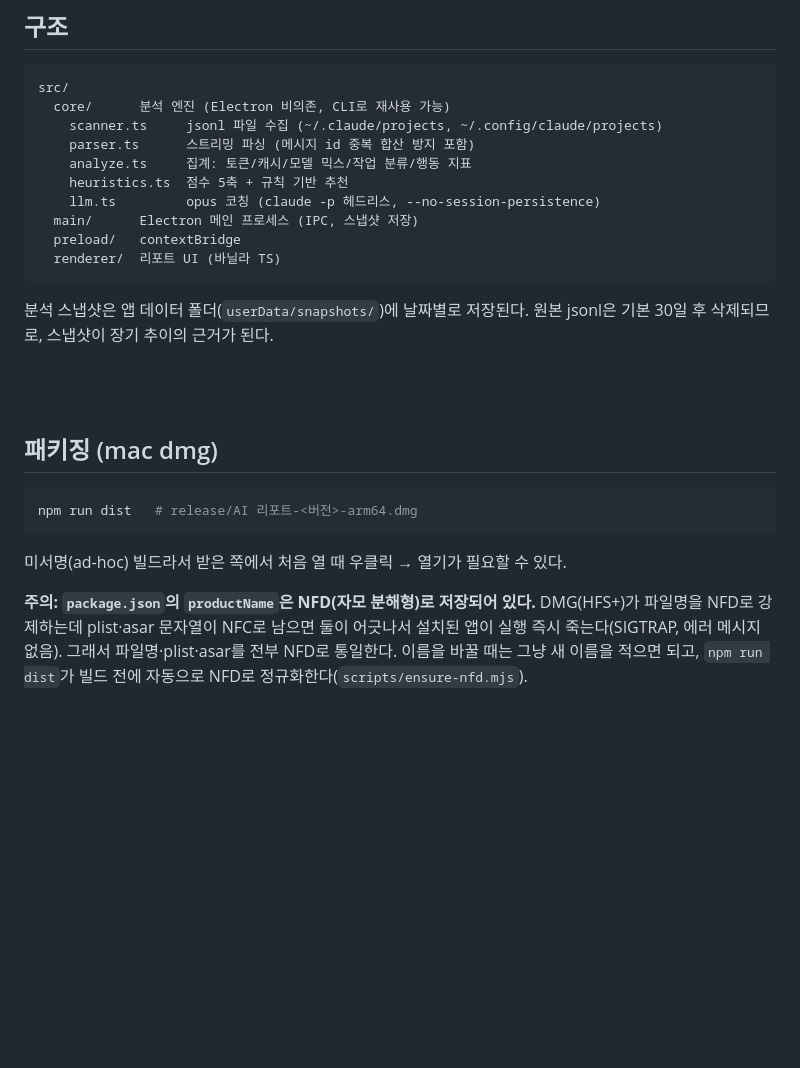
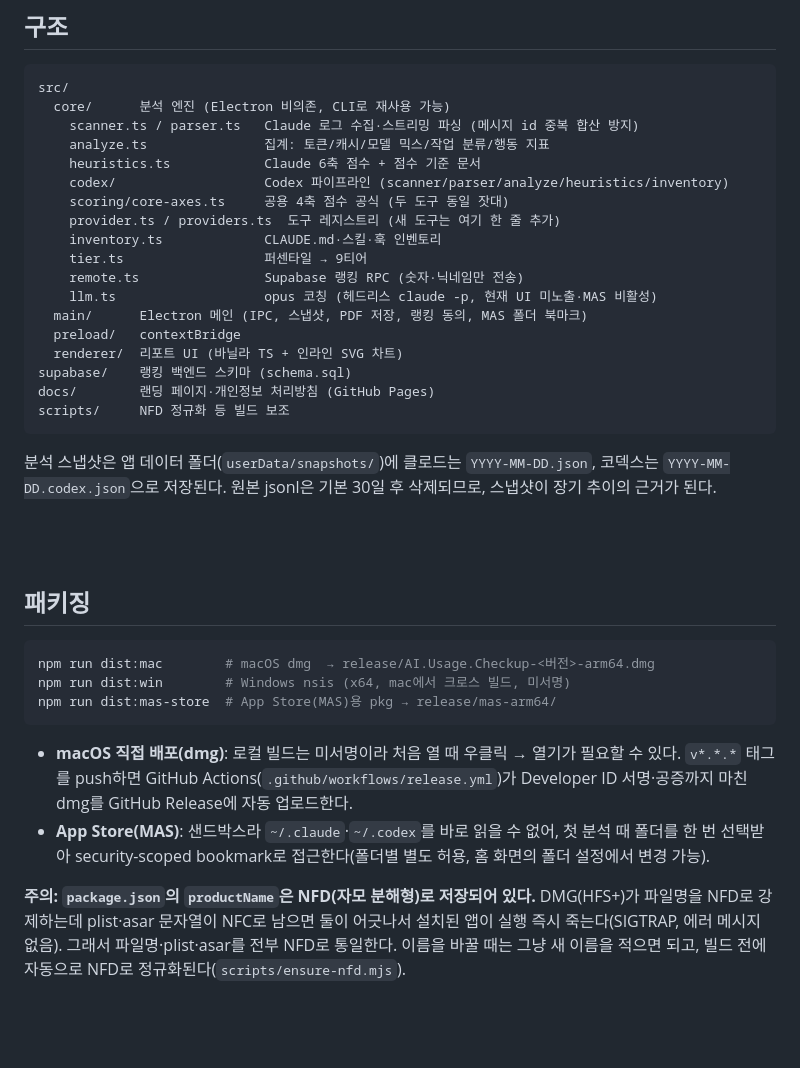
Before and after one commit to JohnPrk/ai-usage-checkup, a Markdown page: README.md, the part around one of its changes. Drawn GitHub-style; blank space fills up the shorter version.

Commit message:
README 현행화: 코덱스 분석 · 6축 점수 · 익명 랭킹 · 패키징 반영
Co-Authored-By: Claude Fable 5 <noreply@anthropic.com>

````diff
--- a/README.md
+++ b/README.md
@@ -39,35 +71,44 @@ node dist/core/cli.js --days 30
 ```
 src/
   core/      분석 엔진 (Electron 비의존, CLI로 재사용 가능)
-    scanner.ts     jsonl 파일 수집 (~/.claude/projects, ~/.config/claude/projects)
-    parser.ts      스트리밍 파싱 (메시지 id 중복 합산 방지 포함)
-    analyze.ts     집계: 토큰/캐시/모델 믹스/작업 분류/행동 지표
-    heuristics.ts  점수 5축 + 규칙 기반 추천
-    llm.ts         opus 코칭 (claude -p 헤드리스, --no-session-persistence)
-  main/      Electron 메인 프로세스 (IPC, 스냅샷 저장)
+    scanner.ts / parser.ts   Claude 로그 수집·스트리밍 파싱 (메시지 id 중복 합산 방지)
+    analyze.ts               집계: 토큰/캐시/모델 믹스/작업 분류/행동 지표
+    heuristics.ts            Claude 6축 점수 + 점수 기준 문서
+    codex/                   Codex 파이프라인 (scanner/parser/analyze/heuristics/inventory)
+    scoring/core-axes.ts     공용 4축 점수 공식 (두 도구 동일 잣대)
+    provider.ts / providers.ts  도구 레지스트리 (새 도구는 여기 한 줄 추가)
+    inventory.ts             CLAUDE.md·스킬·훅 인벤토리
+    tier.ts                  퍼센타일 → 9티어
+    remote.ts                Supabase 랭킹 RPC (숫자·닉네임만 전송)
+    llm.ts                   opus 코칭 (헤드리스 claude -p, 현재 UI 미노출·MAS 비활성)
+  main/      Electron 메인 (IPC, 스냅샷, PDF 저장, 랭킹 동의, MAS 폴더 북마크)
   preload/   contextBridge
-  renderer/  리포트 UI (바닐라 TS)
+  renderer/  리포트 UI (바닐라 TS + 인라인 SVG 차트)
+supabase/    랭킹 백엔드 스키마 (schema.sql)
+docs/        랜딩 페이지·개인정보 처리방침 (GitHub Pages)
+scripts/     NFD 정규화 등 빌드 보조
 ```
 
-분석 스냅샷은 앱 데이터 폴더(`userData/snapshots/`)에 날짜별로 저장된다.
-원본 jsonl은 기본 30일 후 삭제되므로, 스냅샷이 장기 추이의 근거가 된다.
+분석 스냅샷은 앱 데이터 폴더(`userData/snapshots/`)에 클로드는 `YYYY-MM-DD.json`, 코덱스는 `YYYY-MM-DD.codex.json`으로 저장된다. 원본 jsonl은 기본 30일 후 삭제되므로, 스냅샷이 장기 추이의 근거가 된다.
 
 <br><br>
 
-## 패키징 (mac dmg)
+## 패키징
 
 ```bash
-npm run dist   # release/AI 리포트-<버전>-arm64.dmg
+npm run dist:mac        # macOS dmg  → release/AI.Usage.Checkup-<버전>-arm64.dmg
+npm run dist:win        # Windows nsis (x64, mac에서 크로스 빌드, 미서명)
+npm run dist:mas-store  # App Store(MAS)용 pkg → release/mas-arm64/
 ```
 
-미서명(ad-hoc) 빌드라서 받은 쪽에서 처음 열 때 우클릭 → 열기가 필요할 수 있다.
+- **macOS 직접 배포(dmg)**: 로컬 빌드는 미서명이라 처음 열 때 우클릭 → 열기가 필요할 수 있다. `v*.*.*` 태그를 push하면 GitHub Actions(`.github/workflows/release.yml`)가 Developer ID 서명·공증까지 마친 dmg를 GitHub Release에 자동 업로드한다.
+- **App Store(MAS)**: 샌드박스라 `~/.claude`·`~/.codex`를 바로 읽을 수 없어, 첫 분석 때 폴더를 한 번 선택받아 security-scoped bookmark로 접근한다(폴더별 별도 허용, 홈 화면의 폴더 설정에서 변경 가능).
 
 **주의: `package.json`의 `productName`은 NFD(자모 분해형)로 저장되어 있다.**
 DMG(HFS+)가 파일명을 NFD로 강제하는데 plist·asar 문자열이 NFC로 남으면
 둘이 어긋나서 설치된 앱이 실행 즉시 죽는다(SIGTRAP, 에러 메시지 없음).
 그래서 파일명·plist·asar를 전부 NFD로 통일한다. 이름을 바꿀 때는 그냥
-새 이름을 적으면 되고, `npm run dist`가 빌드 전에 자동으로 NFD로
-정규화한다(`scripts/ensure-nfd.mjs`).
+새 이름을 적으면 되고, 빌드 전에 자동으로 NFD로 정규화된다(`scripts/ensure-nfd.mjs`).
 
 <br><br>
 
````
Also changed, not shown: other parts of README.md (+41 -9 lines).
